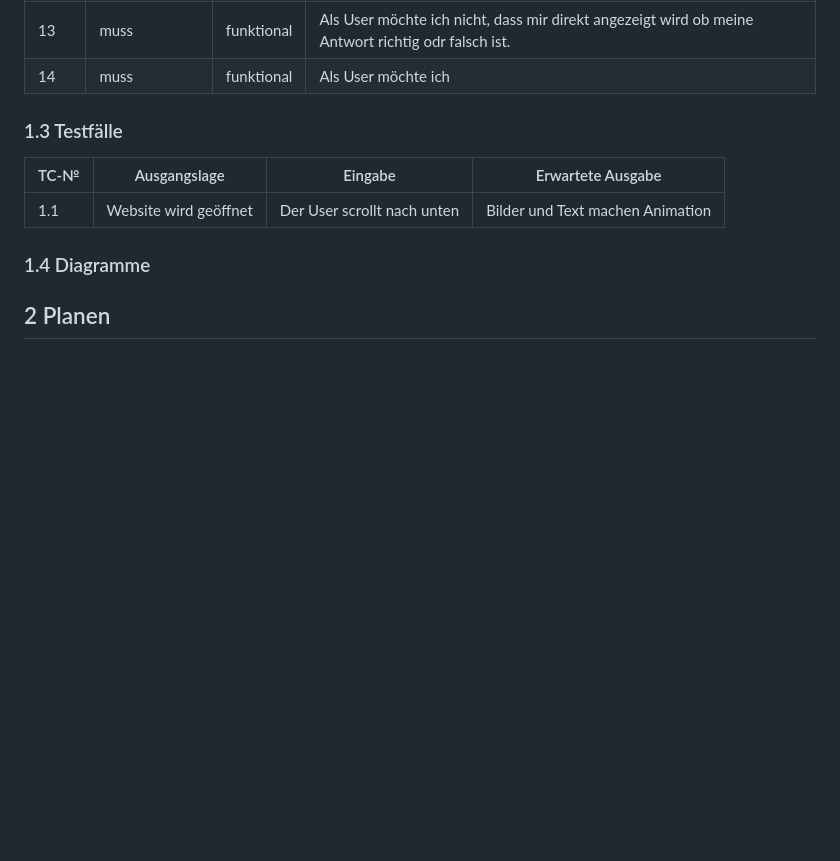
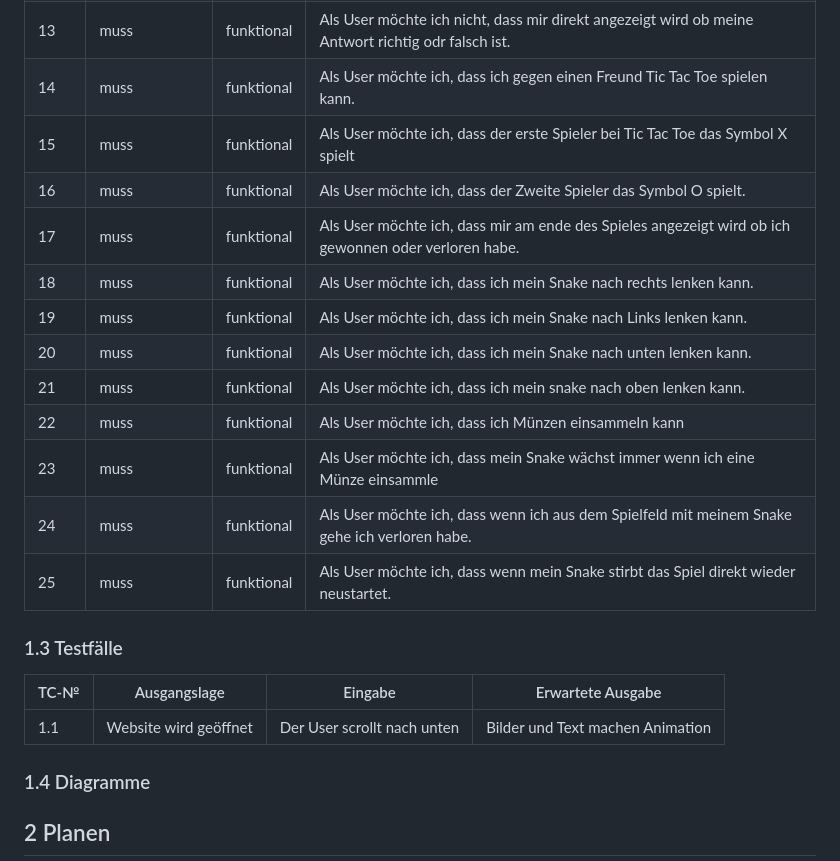
Before and after one commit to Mitro57vic/Gaming-Website, a Markdown page: Projektdokumentation.md, the part around the change printed below. Rendered like a GitHub page; blank space fills up the shorter version.

```diff
--- a/Projektdokumentation.md
+++ b/Projektdokumentation.md
@@ -37,7 +37,18 @@ In diesem Projekt entwickeln wir eine interaktive Website unter Verwendung von H
 |   11   |    muss             |  funktional           |Als User möchte ich, dass mindestens 3 Antworten stehen und ich die richtige aussuchen muss.|
 |   12   |    muss             |  funktional           |Als User möchte ich, wenn ich eine Antwort auswähle ich direkt zur nächsten Frage geschickt werde.|
 |   13   |    muss             |  funktional           |Als User möchte ich nicht, dass mir direkt angezeigt wird ob meine Antwort richtig odr falsch ist.|
-|   14   |    muss             |  funktional           |Als User möchte ich |
+|   14   |    muss             |  funktional           |Als User möchte ich, dass ich gegen einen Freund Tic Tac Toe spielen kann. |
+|   15   |    muss             |  funktional           |Als User möchte ich, dass der erste Spieler bei Tic Tac Toe das Symbol X spielt  |
+|   16   |    muss             |  funktional           |Als User möchte ich, dass der Zweite Spieler das Symbol O spielt. |
+|   17   |    muss             |  funktional           |Als User möchte ich, dass mir am ende des Spieles angezeigt wird ob ich gewonnen oder verloren habe. |
+|   18   |    muss             |  funktional           |Als User möchte ich, dass ich mein Snake nach rechts lenken kann. |
+|   19   |    muss             |  funktional           |Als User möchte ich, dass ich mein Snake nach Links lenken kann.  |
+|   20   |    muss             |  funktional           |Als User möchte ich, dass  ich mein Snake nach unten lenken kann. |
+|   21   |    muss             |  funktional           |Als User möchte ich, dass ich mein snake nach oben lenken kann.  |
+|   22   |    muss             |  funktional           |Als User möchte ich, dass ich Münzen einsammeln kann |
+|   23   |    muss             |  funktional           |Als User möchte ich, dass mein Snake wächst immer wenn ich eine Münze einsammle  |
+|   24   |    muss             |  funktional           |Als User möchte ich, dass wenn ich aus dem Spielfeld mit meinem Snake gehe ich verloren habe. |
+|   25   |    muss             |  funktional           |Als User möchte ich, dass wenn mein Snake stirbt das Spiel direkt wieder neustartet. |
 
 
 
```
Also changed, not shown: other parts of Projektdokumentation.md (+71 -2 lines).
